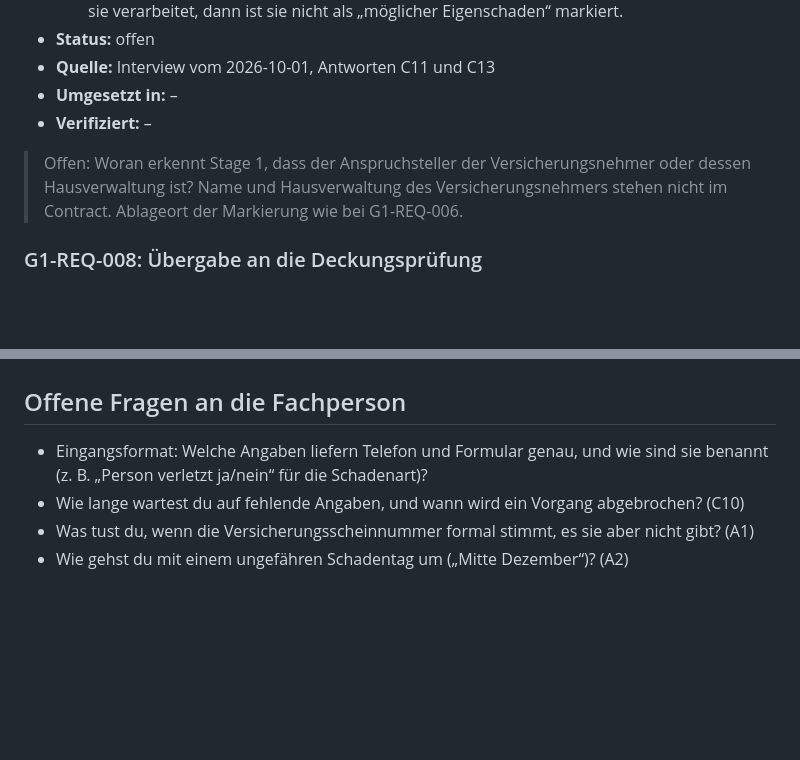
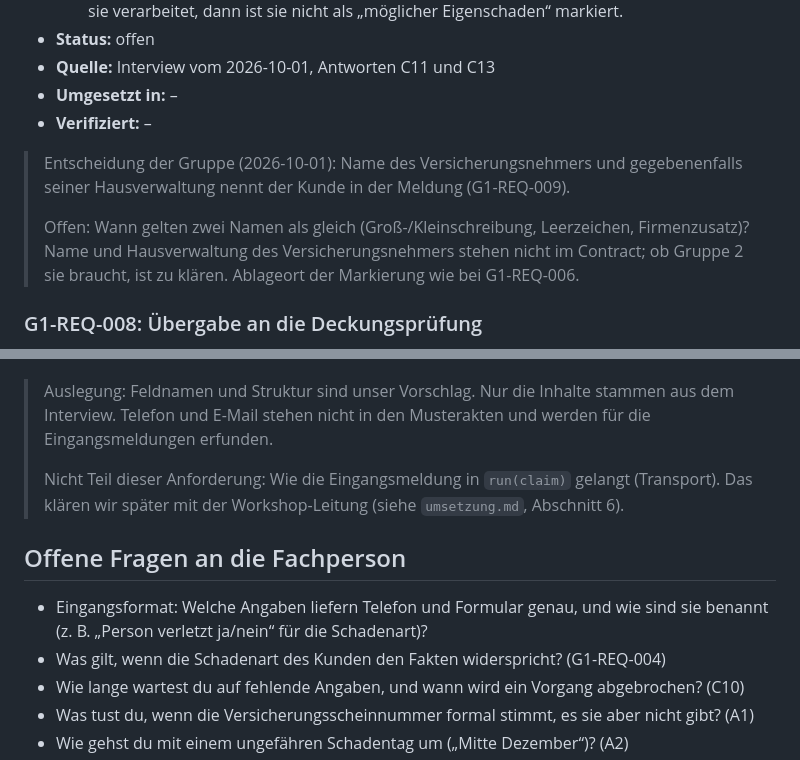
Before and after one commit to engelbrecht601-max/IT-Bootcamp, a Markdown page: packages/stage1/requirements.md, 2 parts joined by grey strips. Rendered like a GitHub page; blank space fills up the shorter version.

```diff
--- a/packages/stage1/requirements.md
+++ b/packages/stage1/requirements.md
@@ -129,7 +135,9 @@ Status: `offen` → `spezifiziert` → `umgesetzt` → `verifiziert`, oder `gest
 - **Umgesetzt in:** –
 - **Verifiziert:** –
 
-> Offen: Woran erkennt Stage 1, dass der Anspruchsteller der Versicherungsnehmer oder dessen Hausverwaltung ist? Name und Hausverwaltung des Versicherungsnehmers stehen nicht im Contract. Ablageort der Markierung wie bei G1-REQ-006.
+> Entscheidung der Gruppe (2026-10-01): Name des Versicherungsnehmers und gegebenenfalls seiner Hausverwaltung nennt der Kunde in der Meldung (G1-REQ-009).
+>
+> Offen: Wann gelten zwei Namen als gleich (Groß-/Kleinschreibung, Leerzeichen, Firmenzusatz)? Name und Hausverwaltung des Versicherungsnehmers stehen nicht im Contract; ob Gruppe 2 sie braucht, ist zu klären. Ablageort der Markierung wie bei G1-REQ-006.
 
 ### G1-REQ-008: Übergabe an die Deckungsprüfung
 
@@ -147,6 +189,11 @@ Status: `offen` → `spezifiziert` → `umgesetzt` → `verifiziert`, oder `gest
+> Auslegung: Feldnamen und Struktur sind unser Vorschlag. Nur die Inhalte stammen aus dem Interview. Telefon und E-Mail stehen nicht in den Musterakten und werden für die Eingangsmeldungen erfunden.
+>
+> Nicht Teil dieser Anforderung: Wie die Eingangsmeldung in `run(claim)` gelangt (Transport). Das klären wir später mit der Workshop-Leitung (siehe `umsetzung.md`, Abschnitt 6).
+
 ## Offene Fragen an die Fachperson
 
 - Eingangsformat: Welche Angaben liefern Telefon und Formular genau, und wie sind sie benannt (z. B. „Person verletzt ja/nein“ für die Schadenart)?
+- Was gilt, wenn die Schadenart des Kunden den Fakten widerspricht? (G1-REQ-004)
 - Wie lange wartest du auf fehlende Angaben, und wann wird ein Vorgang abgebrochen? (C10)
 - Was tust du, wenn die Versicherungsscheinnummer formal stimmt, es sie aber nicht gibt? (A1)
 - Wie gehst du mit einem ungefähren Schadentag um („Mitte Dezember“)? (A2)
```
Also changed, not shown: other parts of packages/stage1/requirements.md (+48 -8 lines).
